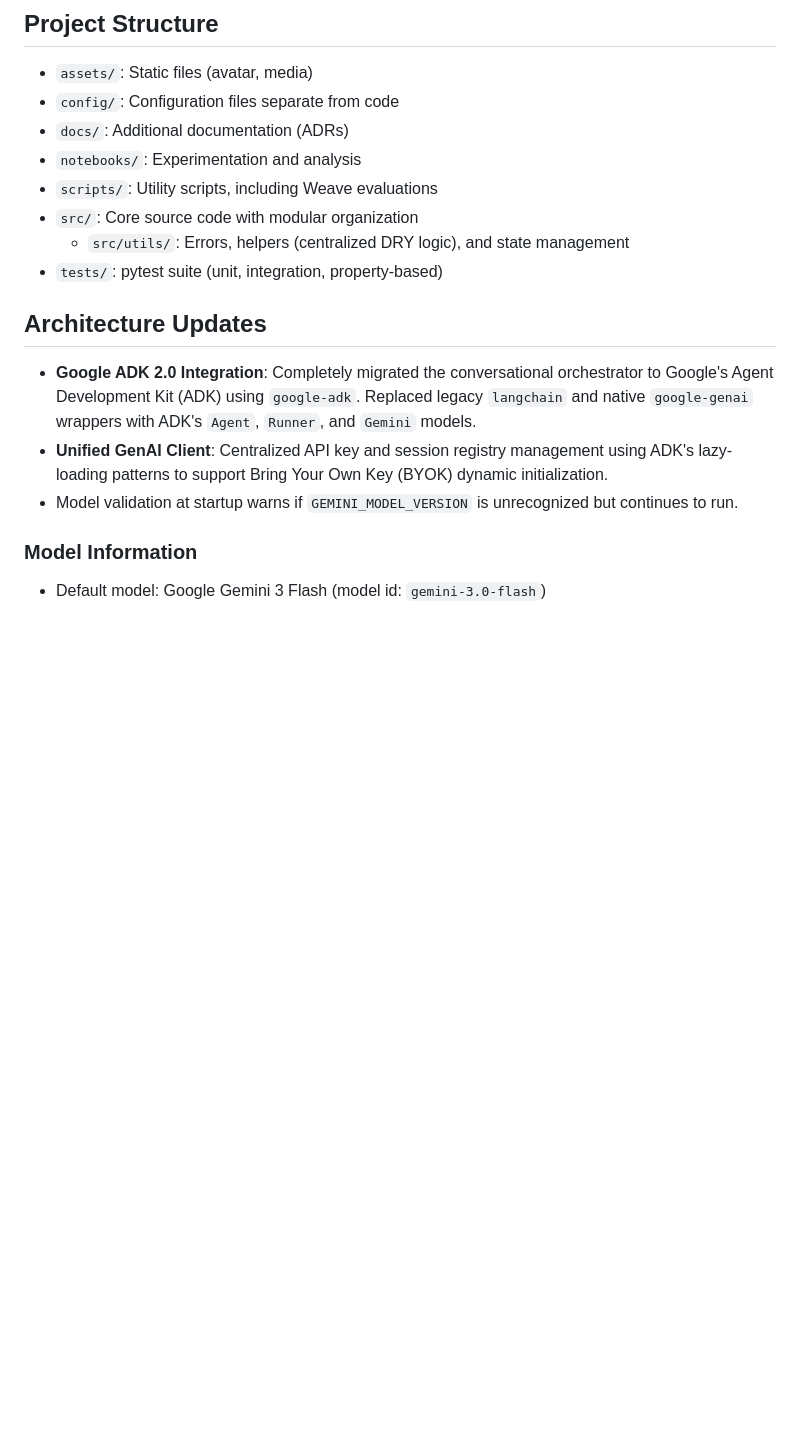
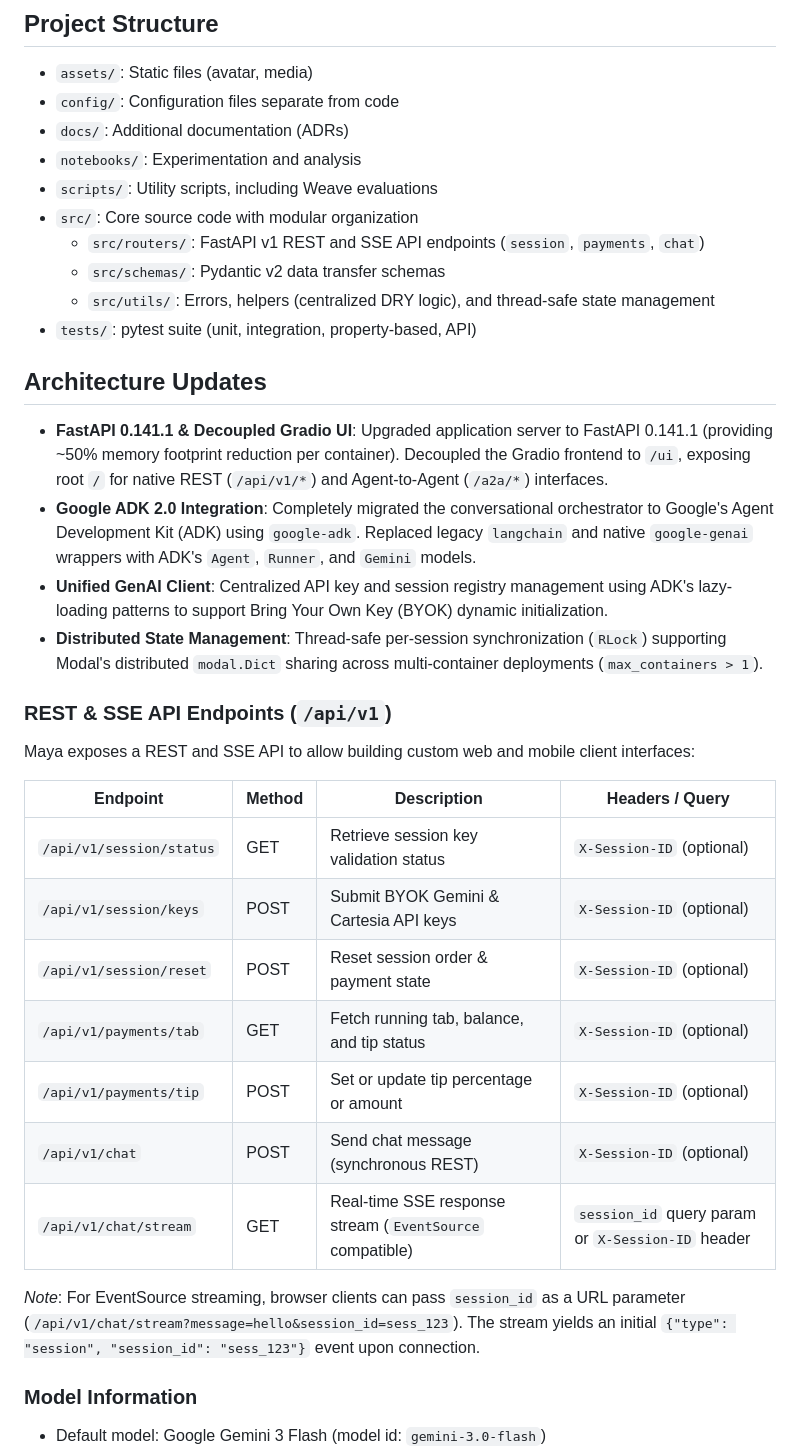
Before and after one commit to MOK-5-ha/MayaMCP, a Markdown page: README.md, the part around the change. GitHub-like rendering; blank space fills up the shorter version.

Commit message:
docs: update README.md and AGENTS.md with FastAPI v2.0 REST and SSE API endpoint documentation

```diff
--- a/README.md
+++ b/README.md
@@ -34,14 +34,33 @@ This second iteration of Maya, our AI agent, will be bolstered with the power of
 - `notebooks/`: Experimentation and analysis
 - `scripts/`: Utility scripts, including Weave evaluations
 - `src/`: Core source code with modular organization
-  - `src/utils/`: Errors, helpers (centralized DRY logic), and state management
-- `tests/`: pytest suite (unit, integration, property-based)
+  - `src/routers/`: FastAPI v1 REST and SSE API endpoints (`session`, `payments`, `chat`)
+  - `src/schemas/`: Pydantic v2 data transfer schemas
+  - `src/utils/`: Errors, helpers (centralized DRY logic), and thread-safe state management
+- `tests/`: pytest suite (unit, integration, property-based, API)
 
 ## Architecture Updates
 
+- **FastAPI 0.141.1 & Decoupled Gradio UI**: Upgraded application server to FastAPI 0.141.1 (providing ~50% memory footprint reduction per container). Decoupled the Gradio frontend to `/ui`, exposing root `/` for native REST (`/api/v1/*`) and Agent-to-Agent (`/a2a/*`) interfaces.
 - **Google ADK 2.0 Integration**: Completely migrated the conversational orchestrator to Google's Agent Development Kit (ADK) using `google-adk`. Replaced legacy `langchain` and native `google-genai` wrappers with ADK's `Agent`, `Runner`, and `Gemini` models.
 - **Unified GenAI Client**: Centralized API key and session registry management using ADK's lazy-loading patterns to support Bring Your Own Key (BYOK) dynamic initialization.
-- Model validation at startup warns if `GEMINI_MODEL_VERSION` is unrecognized but continues to run.
+- **Distributed State Management**: Thread-safe per-session synchronization (`RLock`) supporting Modal's distributed `modal.Dict` sharing across multi-container deployments (`max_containers > 1`).
+
+### REST & SSE API Endpoints (`/api/v1`)
+
+Maya exposes a REST and SSE API to allow building custom web and mobile client interfaces:
+
+| Endpoint | Method | Description | Headers / Query |
+|---|---|---|---|
+| `/api/v1/session/status` | GET | Retrieve session key validation status | `X-Session-ID` (optional) |
+| `/api/v1/session/keys` | POST | Submit BYOK Gemini & Cartesia API keys | `X-Session-ID` (optional) |
+| `/api/v1/session/reset` | POST | Reset session order & payment state | `X-Session-ID` (optional) |
+| `/api/v1/payments/tab` | GET | Fetch running tab, balance, and tip status | `X-Session-ID` (optional) |
+| `/api/v1/payments/tip` | POST | Set or update tip percentage or amount | `X-Session-ID` (optional) |
+| `/api/v1/chat` | POST | Send chat message (synchronous REST) | `X-Session-ID` (optional) |
+| `/api/v1/chat/stream` | GET | Real-time SSE response stream (`EventSource` compatible) | `session_id` query param or `X-Session-ID` header |
+
+*Note*: For EventSource streaming, browser clients can pass `session_id` as a URL parameter (`/api/v1/chat/stream?message=hello&session_id=sess_123`). The stream yields an initial `{"type": "session", "session_id": "sess_123"}` event upon connection.
 
 ### Model Information
 
```
Also changed, not shown: AGENTS.md (+3 -1 lines).
